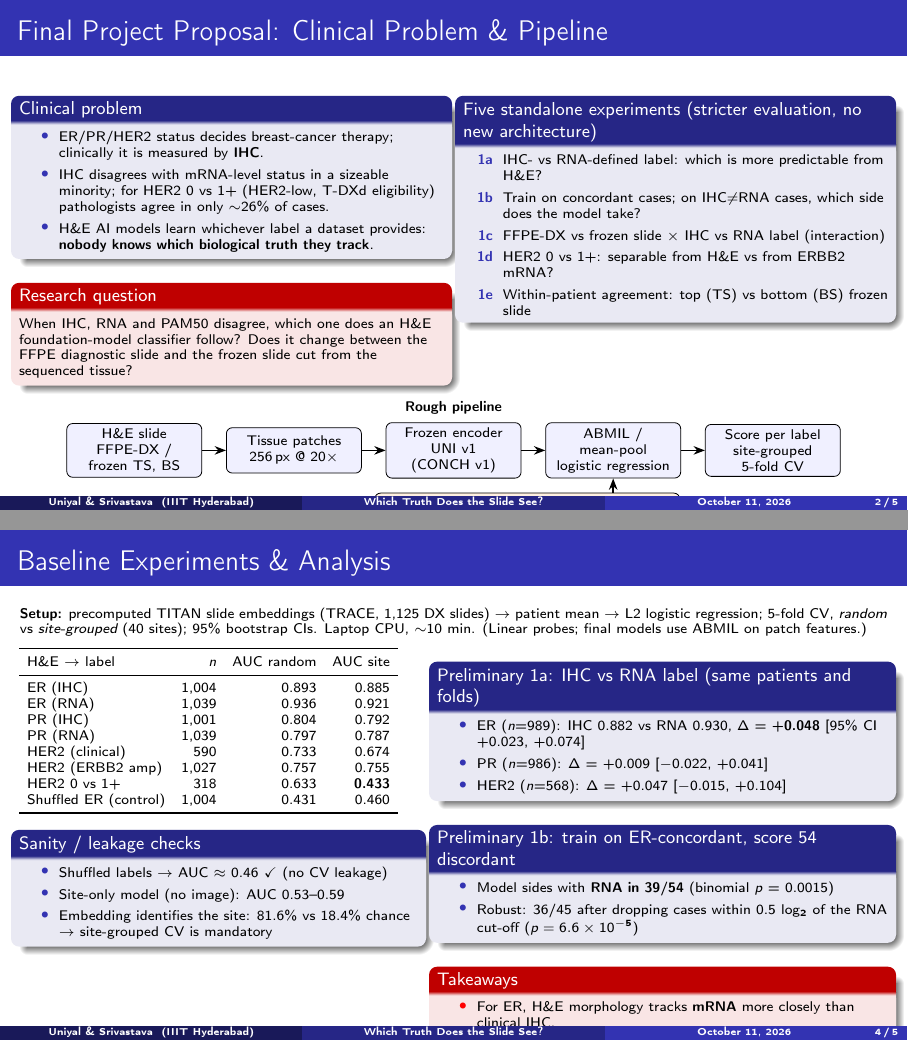
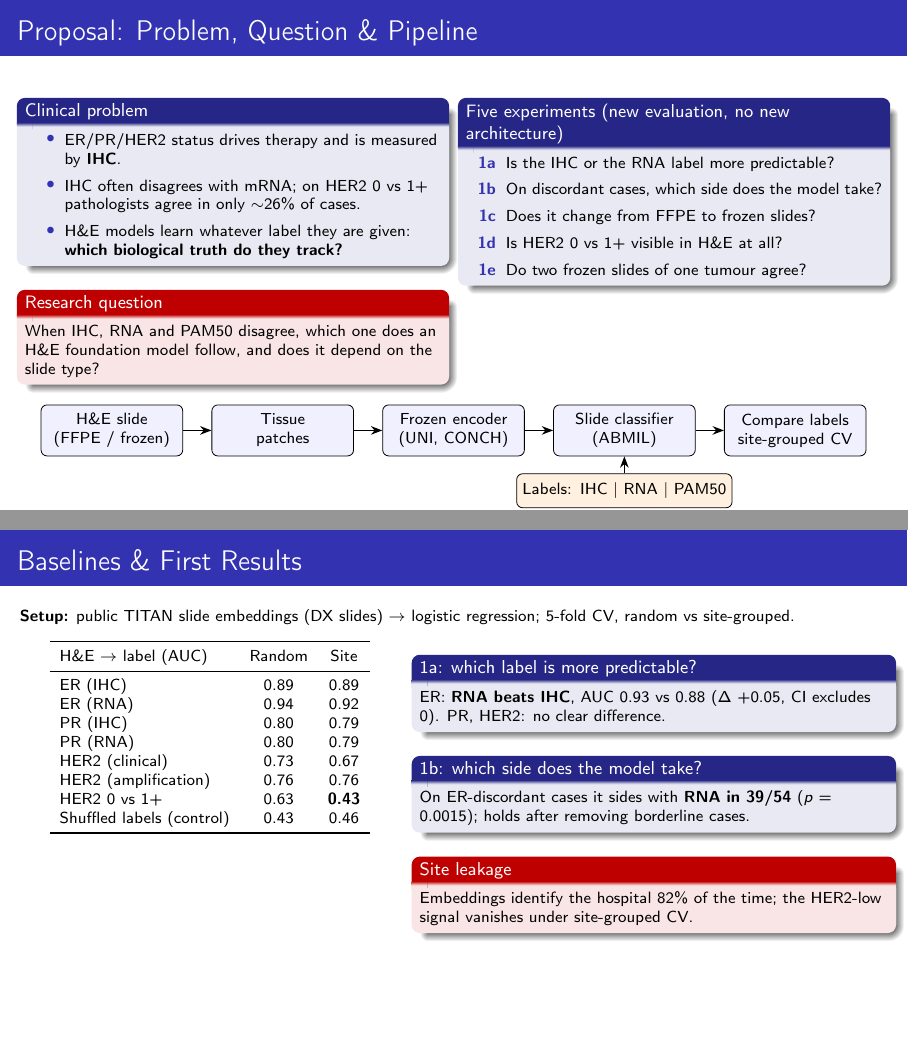
Before and after one commit to amanuniyal5/Multimodal-Breast-Cancer-Diagnostic, LaTeX slides (slides/project_update_slides.tex): pages 2 and 4 of 5, joined at a grey line. Compiled offline with pdfLaTeX.

Commit message:
Simplify project-update slides and remove footer
Larger font, fewer and shorter bullets, merged label/discordance tables,
rounded AUCs, simpler pipeline diagram. Same five slides and numbers.

Co-Authored-By: Claude Opus 5.5 <noreply@anthropic.com>

```diff
--- a/slides/project_update_slides.tex
+++ b/slides/project_update_slides.tex
@@ -6,14 +6,15 @@
 \usepackage{tikz}
 \usetikzlibrary{arrows.meta,positioning}
 \setbeamertemplate{navigation symbols}{}
+\setbeamertemplate{footline}{}
 \setbeamerfont{block title}{size=\small}
 \setbeamertemplate{itemize items}[circle]
-\setlength{\tabcolsep}{4pt}
+\setlength{\tabcolsep}{5pt}
 
-\title[Which Truth Does the Slide See?]{Which Truth Does the Slide See?}
+\title{Which Truth Does the Slide See?}
 \subtitle{Auditing what pathology foundation models learn when IHC, mRNA and PAM50 disagree\\[3pt]\small Project Update}
-\author[Uniyal \& Srivastava]{Aman Uniyal \and Aman Srivastava}
-\institute[IIIT Hyderabad]{Topics in AI for Healthcare\\[2pt]
+\author{Aman Uniyal \and Aman Srivastava}
+\institute{Topics in AI for Healthcare, IIIT Hyderabad\\[2pt]
   \footnotesize Base project: Kamineni -- Multimodal Breast Cancer Diagnostic \& Outcome Assistant}
 \date{\today}
 
@@ -25,175 +26,135 @@
 \end{frame}
 
 %===================================================================
-\begin{frame}[t]{Final Project Proposal: Clinical Problem \& Pipeline}
-\scriptsize
+\begin{frame}[t]{Proposal: Problem, Question \& Pipeline}
+\footnotesize
 \begin{columns}[T]
-\begin{column}{0.49\textwidth}
+\begin{column}{0.48\textwidth}
 \begin{block}{Clinical problem}
 \begin{itemize}
-  \item ER/PR/HER2 status decides breast-cancer therapy; clinically it is measured by \textbf{IHC}.
-  \item IHC disagrees with mRNA-level status in a sizeable minority; for HER2 0 vs 1+ (HER2-low, T-DXd eligibility) pathologists agree in only $\sim$26\% of cases.
-  \item H\&E AI models learn whichever label a dataset provides: \textbf{nobody knows which biological truth they track}.
+  \item ER/PR/HER2 status drives therapy and is measured by \textbf{IHC}.
+  \item IHC often disagrees with mRNA; on HER2 0 vs 1+ pathologists agree in only $\sim$26\% of cases.
+  \item H\&E models learn whatever label they are given: \textbf{which biological truth do they track?}
 \end{itemize}
 \end{block}
 \begin{alertblock}{Research question}
-When IHC, RNA and PAM50 disagree, which one does an H\&E foundation-model classifier follow? Does it change between the FFPE diagnostic slide and the frozen slide cut from the sequenced tissue?
+When IHC, RNA and PAM50 disagree, which one does an H\&E foundation model follow, and does it depend on the slide type?
 \end{alertblock}
 \end{column}
-\begin{column}{0.49\textwidth}
-\begin{block}{Five standalone experiments (stricter evaluation, no new architecture)}
+\begin{column}{0.48\textwidth}
+\begin{block}{Five experiments (new evaluation, no new architecture)}
 \begin{itemize}
-  \item[\textbf{1a}] IHC- vs RNA-defined label: which is more predictable from H\&E?
-  \item[\textbf{1b}] Train on concordant cases; on IHC$\neq$RNA cases, which side does the model take?
-  \item[\textbf{1c}] FFPE-DX vs frozen slide $\times$ IHC vs RNA label (interaction)
-  \item[\textbf{1d}] HER2 0 vs 1+: separable from H\&E vs from ERBB2 mRNA?
-  \item[\textbf{1e}] Within-patient agreement: top (TS) vs bottom (BS) frozen slide
+  \item[\textbf{1a}] Is the IHC or the RNA label more predictable?
+  \item[\textbf{1b}] On discordant cases, which side does the model take?
+  \item[\textbf{1c}] Does it change from FFPE to frozen slides?
+  \item[\textbf{1d}] Is HER2 0 vs 1+ visible in H\&E at all?
+  \item[\textbf{1e}] Do two frozen slides of one tumour agree?
 \end{itemize}
 \end{block}
 \end{column}
 \end{columns}
 
-\vspace{6pt}
+\vspace{8pt}
 \centering
-\textbf{Rough pipeline}\\[3pt]
 \begin{tikzpicture}[
-  box/.style={draw, rounded corners=3pt, fill=blue!6, align=center, font=\scriptsize,
-              text width=2.2cm, minimum height=0.8cm},
-  lab/.style={draw, rounded corners=3pt, fill=orange!12, align=center, font=\scriptsize,
-              text width=5.2cm, minimum height=0.5cm},
-  arr/.style={-{Stealth[length=2mm]}, thick}, node distance=0.42cm]
-  \node[box] (wsi) {H\&E slide\\FFPE-DX / frozen TS, BS};
-  \node[box, right=of wsi] (patch) {Tissue patches\\256\,px @ 20$\times$};
-  \node[box, right=of patch] (enc) {Frozen encoder\\UNI v1 (CONCH v1)};
-  \node[box, right=of enc] (head) {ABMIL / mean-pool\\logistic regression};
-  \node[box, right=of head] (out) {Score per label\\site-grouped 5-fold CV};
-  \node[lab, below=0.25cm of enc, xshift=1.3cm] (labels) {Patient-level labels: IHC $\mid$ RNA $\mid$ PAM50 $\mid$ RPPA protein};
+  box/.style={draw, rounded corners=3pt, fill=blue!6, align=center, font=\footnotesize,
+              text width=2.3cm, minimum height=0.9cm},
+  lab/.style={draw, rounded corners=3pt, fill=orange!12, align=center, font=\footnotesize,
+              text width=3.6cm, minimum height=0.6cm},
+  arr/.style={-{Stealth[length=2mm]}, thick}, node distance=0.5cm]
+  \node[box] (wsi) {H\&E slide\\(FFPE / frozen)};
+  \node[box, right=of wsi] (patch) {Tissue\\patches};
+  \node[box, right=of patch] (enc) {Frozen encoder\\(UNI, CONCH)};
+  \node[box, right=of enc] (head) {Slide classifier\\(ABMIL)};
+  \node[box, right=of head] (out) {Compare labels\\site-grouped CV};
+  \node[lab, below=0.3cm of head] (labels) {Labels: IHC $\mid$ RNA $\mid$ PAM50};
   \draw[arr] (wsi) -- (patch);
   \draw[arr] (patch) -- (enc);
   \draw[arr] (enc) -- (head);
   \draw[arr] (head) -- (out);
-  \draw[arr] (labels.north -| head.south) -- (head.south);
+  \draw[arr] (labels) -- (head);
 \end{tikzpicture}
 \end{frame}
 
 %===================================================================
-\begin{frame}[t]{Input Dataset \& Dataset Study (TCGA-BRCA)}
-\scriptsize
+\begin{frame}[t]{Dataset: TCGA-BRCA}
+\footnotesize
 \begin{columns}[T]
-\begin{column}{0.47\textwidth}
-\begin{block}{Input dataset}
+\begin{column}{0.44\textwidth}
+\begin{block}{Cohort}
 \begin{itemize}
-  \item \textbf{TCGA-BRCA} (GDC, open access): 1,097 patients, 40 tissue-source sites; median age 58; 784 ductal, 203 lobular.
-  \item 4 label sources joined on patient barcode from $<$3\,MB of metadata (no slide opened): IHC (GDC clinical biotab); RNA, CNA, RPPA protein, PAM50 (cBioPortal PanCancer Atlas).
+  \item 1,097 patients from 40 tissue-source sites (open access).
+  \item Labels joined per patient from public metadata: IHC, RNA, PAM50, RPPA protein.
+  \item Three slide types per patient:
 \end{itemize}
 \end{block}
 \centering
-\begin{tabular}{lrrrl}
+\begin{tabular}{lrr}
 \toprule
-Slides (tumour) & Slides & Patients & Size & Features \\
+Slide type & Patients & Features \\
 \midrule
-DX (FFPE) & 1,131 & 1,060 & 1.16\,TB & TRACE \\
-TS (frozen, top) & 1,045 & 1,043 & 287\,GB & own \\
-BS (frozen, bottom) & 472 & 427 & 143\,GB & own \\
-TS+BS pairs & -- & 374 & -- & own \\
+FFPE diagnostic (DX) & 1,060 & public \\
+Frozen top (TS) & 1,043 & ours \\
+Frozen bottom (BS) & 427 & ours \\
 \bottomrule
 \end{tabular}
-\raggedright
-\begin{itemize}
-  \item TRACE = public precomputed features (DX only); frozen slides are extracted on Ada.
-  \item Frozen slides are tumour-rich: median 80\% (TS) / 75\% (BS) tumour cells.
-  \item TCGA \texttt{her2\_status\_by\_ihc} is noisy (``Positive'' includes 11 IHC 1+ and 27 IHC 2+) $\rightarrow$ strict rule: 3+ or FISH+ = pos; 0/1+ or 2+/FISH$-$ = neg.
-\end{itemize}
 \end{column}
-\begin{column}{0.51\textwidth}
+\begin{column}{0.52\textwidth}
+\begin{block}{How often the ``truths'' disagree}
 \centering
-\begin{tabular}{llrr}
+\begin{tabular}{llr}
 \toprule
-Label & Source & Pos & Neg \\
+Marker & Compared & Discordant \\
 \midrule
-ER & IHC & 808 & 238 \\
-ER & RNA (ESR1, GMM cut-off) & 816 & 265 \\
-PR & IHC & 699 & 344 \\
-PR & RNA (PGR) & 614 & 467 \\
-HER2 & Clinical IHC/FISH (strict) & 145 & 468 \\
-HER2 & ERBB2 amplified (GISTIC) & 123 & 946 \\
-\midrule
-\multicolumn{4}{l}{HER2 IHC score 0 / 1+ / 2+ / 3+: 61 / 272 / 199 / 90} \\
-\multicolumn{4}{l}{PAM50 ($n$=981): LumA 499, LumB 197, Basal 171,} \\
-\multicolumn{4}{l}{\phantom{PAM50 ($n$=981): }Her2 78, Normal 36} \\
+ER & IHC vs RNA & 5.5\% \\
+PR & IHC vs RNA & 16.7\% \\
+HER2 & IHC/FISH vs amplification & 10.8\% \\
 \bottomrule
 \end{tabular}
-
-\vspace{5pt}
-\begin{tabular}{lrr}
-\toprule
-How often the ``truths'' disagree & Both & Discordant \\
-\midrule
-ER: IHC vs ESR1 RNA & 1,031 & 57 (5.5\%) \\
-PR: IHC vs PGR RNA & 1,028 & 172 (16.7\%) \\
-HER2: clinical vs ERBB2 amp & 591 & 64 (10.8\%) \\
-ER IHC+ but PAM50 Basal & -- & 20 \\
-\bottomrule
-\end{tabular}
-
-\vspace{4pt}
-\raggedright
-ER IHC+/RNA$-$ cases are mostly ER-low (22 of 26 with known \% have $<$40\% stained cells).\\[2pt]
-\textbf{Feasibility:} all 5 experiments run on public data. 1a: 989 paired patients; 1b: 57 / 172 / 64 discordant; 1c: 965 with DX+TS; 1d: 57 vs 261 (smallest); 1e: 374 TS--BS pairs.
+\end{block}
+\begin{block}{Notes}
+\begin{itemize}
+  \item TCGA's HER2 field is noisy $\rightarrow$ we use a strict IHC/FISH rule.
+  \item ER discordance is mostly ER-low tumours.
+  \item \textbf{All five experiments are feasible} on public data (smallest: 1d, 57 vs 261 cases).
+\end{itemize}
+\end{block}
 \end{column}
 \end{columns}
 \end{frame}
 
 %===================================================================
-\begin{frame}[t]{Baseline Experiments \& Analysis}
-\scriptsize
-\textbf{Setup:} precomputed TITAN slide embeddings (TRACE, 1,125 DX slides) $\rightarrow$ patient mean $\rightarrow$ L2 logistic regression; 5-fold CV, \emph{random} vs \emph{site-grouped} (40 sites); 95\% bootstrap CIs. Laptop CPU, $\sim$10 min. (Linear probes; final models use ABMIL on patch features.)
-\vspace{2pt}
+\begin{frame}[t]{Baselines \& First Results}
+\footnotesize
+\textbf{Setup:} public TITAN slide embeddings (DX slides) $\rightarrow$ logistic regression; 5-fold CV, random vs site-grouped.
+\vspace{4pt}
 \begin{columns}[T]
-\begin{column}{0.46\textwidth}
+\begin{column}{0.44\textwidth}
 \centering
-\begin{tabular}{lrrr}
+\begin{tabular}{lcc}
 \toprule
-H\&E $\rightarrow$ label & $n$ & AUC random & AUC site \\
+H\&E $\rightarrow$ label (AUC) & Random & Site \\
 \midrule
-ER (IHC) & 1,004 & 0.893 & 0.885 \\
-ER (RNA) & 1,039 & 0.936 & 0.921 \\
-PR (IHC) & 1,001 & 0.804 & 0.792 \\
-PR (RNA) & 1,039 & 0.797 & 0.787 \\
-HER2 (clinical) & 590 & 0.733 & 0.674 \\
-HER2 (ERBB2 amp) & 1,027 & 0.757 & 0.755 \\
-HER2 0 vs 1+ & 318 & 0.633 & \textbf{0.433} \\
-Shuffled ER (control) & 1,004 & 0.431 & 0.460 \\
+ER (IHC) & 0.89 & 0.89 \\
+ER (RNA) & 0.94 & 0.92 \\
+PR (IHC) & 0.80 & 0.79 \\
+PR (RNA) & 0.80 & 0.79 \\
+HER2 (clinical) & 0.73 & 0.67 \\
+HER2 (amplification) & 0.76 & 0.76 \\
+HER2 0 vs 1+ & 0.63 & \textbf{0.43} \\
+Shuffled labels (control) & 0.43 & 0.46 \\
 \bottomrule
 \end{tabular}
-\raggedright
-\begin{block}{Sanity / leakage checks}
-\begin{itemize}
-  \item Shuffled labels $\rightarrow$ AUC $\approx$ 0.46 \checkmark{} (no CV leakage)
-  \item Site-only model (no image): AUC 0.53--0.59
-  \item Embedding identifies the site: 81.6\% vs 18.4\% chance $\rightarrow$ site-grouped CV is mandatory
-\end{itemize}
+\end{column}
+\begin{column}{0.54\textwidth}
+\begin{block}{1a: which label is more predictable?}
+ER: \textbf{RNA beats IHC}, AUC 0.93 vs 0.88 ($\Delta$ +0.05, CI excludes 0). PR, HER2: no clear difference.
 \end{block}
-\end{column}
-\begin{column}{0.52\textwidth}
-\begin{block}{Preliminary 1a: IHC vs RNA label (same patients and folds)}
-\begin{itemize}
-  \item ER ($n$=989): IHC 0.882 vs RNA 0.930, $\Delta$ = \textbf{+0.048} [95\% CI +0.023, +0.074]
-  \item PR ($n$=986): $\Delta$ = +0.009 [$-$0.022, +0.041]
-  \item HER2 ($n$=568): $\Delta$ = +0.047 [$-$0.015, +0.104]
-\end{itemize}
+\begin{block}{1b: which side does the model take?}
+On ER-discordant cases it sides with \textbf{RNA in 39/54} ($p$ = 0.0015); holds after removing borderline cases.
 \end{block}
-\begin{block}{Preliminary 1b: train on ER-concordant, score 54 discordant}
-\begin{itemize}
-  \item Model sides with \textbf{RNA in 39/54} (binomial $p$ = 0.0015)
-  \item Robust: 36/45 after dropping cases within 0.5 log$_2$ of the RNA cut-off ($p = 6.6\times10^{-5}$)
-\end{itemize}
-\end{block}
-\begin{alertblock}{Takeaways}
-\begin{itemize}
-  \item For ER, H\&E morphology tracks \textbf{mRNA} more closely than clinical IHC.
-  \item The apparent HER2-low signal (0.63) falls to chance under site-grouped CV: \textbf{site leakage}.
-\end{itemize}
+\begin{alertblock}{Site leakage}
+Embeddings identify the hospital 82\% of the time; the HER2-low signal vanishes under site-grouped CV.
 \end{alertblock}
 \end{column}
 \end{columns}
@@ -201,50 +162,47 @@ Shuffled ER (control) & 1,004 & 0.431 & 0.460 \\
 
 %===================================================================
 \begin{frame}[t]{Plan for the Next Week}
-\scriptsize
+\footnotesize
 \begin{columns}[T]
 \begin{column}{0.32\textwidth}
-\begin{block}{Pipeline improvements}
+\begin{block}{Stronger pipeline}
 \begin{itemize}
-  \item Replace the TITAN linear probe with \textbf{ABMIL on UNI v1 patch features} (TRACE, 20$\times$); keep mean-pool LR as reference.
-  \item Repeated site-grouped CV (5 folds $\times$ 5 seeds); DeLong / paired-bootstrap tests.
-  \item RNA cut-off sensitivity: GMM vs quartile vs PAM50-matched.
-  \item Replicate headline results with \textbf{CONCH v1}.
+  \item ABMIL on UNI patch features
+  \item Repeated site-grouped CV with paired tests
+  \item Robustness: RNA cut-offs, CONCH encoder
 \end{itemize}
 \end{block}
 \end{column}
 \begin{column}{0.32\textwidth}
-\begin{block}{Planned experiments \& analysis}
+\begin{block}{Experiments}
 \begin{itemize}
-  \item \textbf{1a} with ABMIL for ER, PR, HER2; add RPPA protein as a third label.
-  \item \textbf{1b} for PR (172) and HER2 (64); split ER by ER-low vs ER-high IHC.
-  \item \textbf{1d}: HER2 0 vs 1+ and 0 vs low, site-grouped only, vs an ERBB2-mRNA model.
-  \item Start the frozen-slide pipeline for \textbf{1c} and \textbf{1e}.
-  \item Attention heatmaps on discordant cases.
+  \item 1a, 1b for ER, PR, HER2 (+ protein label)
+  \item 1d: HER2 0 vs 1+, compared with an mRNA model
+  \item Start frozen slides for 1c, 1e
+  \item Attention maps on discordant cases
 \end{itemize}
 \end{block}
 \end{column}
 \begin{column}{0.32\textwidth}
-\begin{block}{Other specific next steps}
+\begin{block}{Logistics}
 \begin{itemize}
-  \item Request UNI / CONCH weights (Hugging Face, IIIT e-mail).
-  \item Download 1,517 tumour TS/BS slides (430\,GB) in batches; TRIDENT + UNI extraction on RTX 2080 Ti (fp16).
-  \item Check our extraction matches TRACE on $\sim$50 DX slides.
-  \item One shared label table and fixed split files in the team repo.
+  \item Get UNI / CONCH access
+  \item Download and encode 1,517 frozen slides
+  \item Shared label table and fixed CV splits
 \end{itemize}
 \end{block}
 \end{column}
 \end{columns}
 
-\vspace{6pt}
+\vspace{10pt}
 \centering
-\begin{tabular}{lll}
+\begin{tabular}{lr}
 \toprule
-Compute on Ada (11\,GB GPUs) & Estimate & Note \\
+Compute on Ada (11\,GB GPUs) & Estimate \\
 \midrule
-Frozen-slide feature extraction & $\sim$1 day on 4$\times$RTX 2080 Ti & $\sim$6M patches, encoder frozen \\
-ABMIL training grid (all experiments) & 40--80 GPU-hours & heads trained, encoder frozen \\
-Peak scratch storage & $\sim$550\,GB & 1.8\,TB available \\
+Frozen-slide feature extraction & $\sim$1 day \\
+Training all classifiers & 40--80 GPU-hours \\
+Peak storage & $\sim$550\,GB of 1.8\,TB \\
 \bottomrule
 \end{tabular}
 \end{frame}
```
Also changed, not shown: comms/LOG.md (+12 -0 lines).
